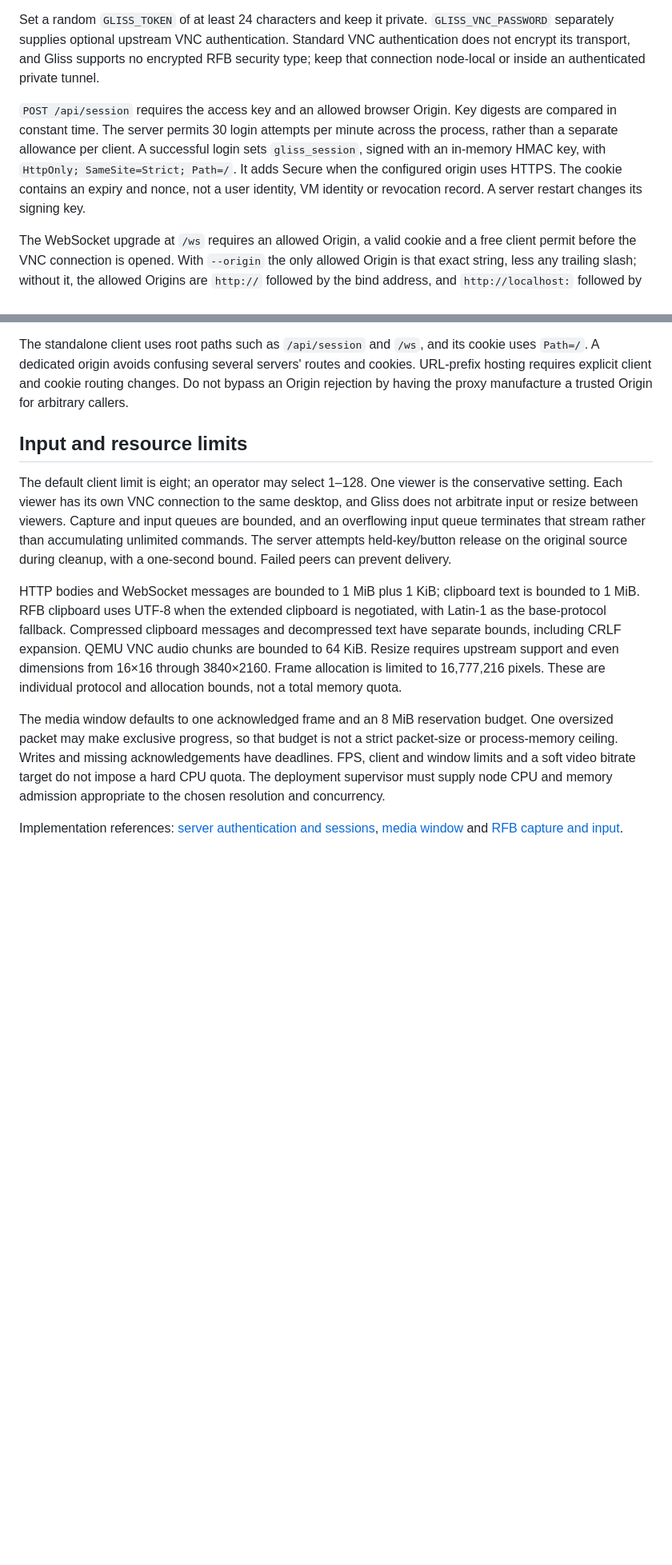
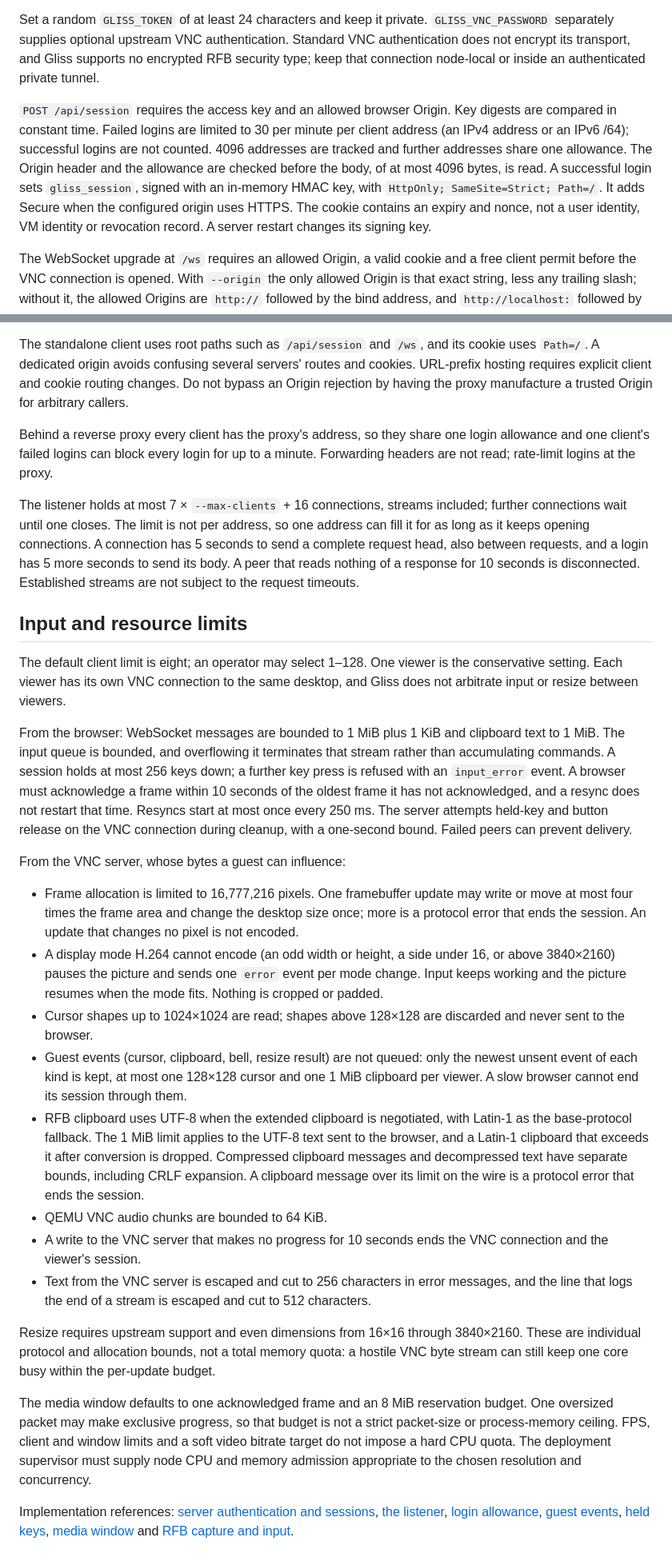
Before and after one commit to lg-epitech/gliss, a Markdown page: docs/security.md, 2 parts joined by grey strips. Shown at 80% size. GitHub-like rendering; blank space fills up the shorter version.

Commit message:
docs(security): state the new resource limits

```diff
--- a/docs/security.md
+++ b/docs/security.md
@@ -13,7 +13,7 @@ The server defaults to plain HTTP on `127.0.0.1:8080`. The operator fixes the VN
 
 Set a random `GLISS_TOKEN` of at least 24 characters and keep it private. `GLISS_VNC_PASSWORD` separately supplies optional upstream VNC authentication. Standard VNC authentication does not encrypt its transport, and Gliss supports no encrypted RFB security type; keep that connection node-local or inside an authenticated private tunnel.
 
-`POST /api/session` requires the access key and an allowed browser Origin. Key digests are compared in constant time. The server permits 30 login attempts per minute across the process, rather than a separate allowance per client. A successful login sets `gliss_session`, signed with an in-memory HMAC key, with `HttpOnly; SameSite=Strict; Path=/`. It adds Secure when the configured origin uses HTTPS. The cookie contains an expiry and nonce, not a user identity, VM identity or revocation record. A server restart changes its signing key.
+`POST /api/session` requires the access key and an allowed browser Origin. Key digests are compared in constant time. Failed logins are limited to 30 per minute per client address (an IPv4 address or an IPv6 /64); successful logins are not counted. 4096 addresses are tracked and further addresses share one allowance. The Origin header and the allowance are checked before the body, of at most 4096 bytes, is read. A successful login sets `gliss_session`, signed with an in-memory HMAC key, with `HttpOnly; SameSite=Strict; Path=/`. It adds Secure when the configured origin uses HTTPS. The cookie contains an expiry and nonce, not a user identity, VM identity or revocation record. A server restart changes its signing key.
 
 The WebSocket upgrade at `/ws` requires an allowed Origin, a valid cookie and a free client permit before the VNC connection is opened. With `--origin` the only allowed Origin is that exact string, less any trailing slash; without it, the allowed Origins are `http://` followed by the bind address, and `http://localhost:` followed by the bind port. Origin matching is an exact browser-request check, not an identity service. `/api/stats` requires the cookie. The viewer assets and `/health`, which reports the server version, are public.
 
@@ -31,12 +31,29 @@ The HTTP listener does not terminate TLS. A non-loopback bind requires an HTTPS
 
 The standalone client uses root paths such as `/api/session` and `/ws`, and its cookie uses `Path=/`. A dedicated origin avoids confusing several servers' routes and cookies. URL-prefix hosting requires explicit client and cookie routing changes. Do not bypass an Origin rejection by having the proxy manufacture a trusted Origin for arbitrary callers.
 
+Behind a reverse proxy every client has the proxy's address, so they share one login allowance and one client's failed logins can block every login for up to a minute. Forwarding headers are not read; rate-limit logins at the proxy.
+
+The listener holds at most 7 × `--max-clients` + 16 connections, streams included; further connections wait until one closes. The limit is not per address, so one address can fill it for as long as it keeps opening connections. A connection has 5 seconds to send a complete request head, also between requests, and a login has 5 more seconds to send its body. A peer that reads nothing of a response for 10 seconds is disconnected. Established streams are not subject to the request timeouts.
+
 ## Input and resource limits
 
-The default client limit is eight; an operator may select 1–128. One viewer is the conservative setting. Each viewer has its own VNC connection to the same desktop, and Gliss does not arbitrate input or resize between viewers. Capture and input queues are bounded, and an overflowing input queue terminates that stream rather than accumulating unlimited commands. The server attempts held-key/button release on the original source during cleanup, with a one-second bound. Failed peers can prevent delivery.
+The default client limit is eight; an operator may select 1–128. One viewer is the conservative setting. Each viewer has its own VNC connection to the same desktop, and Gliss does not arbitrate input or resize between viewers.
 
-HTTP bodies and WebSocket messages are bounded to 1 MiB plus 1 KiB; clipboard text is bounded to 1 MiB. RFB clipboard uses UTF-8 when the extended clipboard is negotiated, with Latin-1 as the base-protocol fallback. Compressed clipboard messages and decompressed text have separate bounds, including CRLF expansion. QEMU VNC audio chunks are bounded to 64 KiB. Resize requires upstream support and even dimensions from 16×16 through 3840×2160. Frame allocation is limited to 16,777,216 pixels. These are individual protocol and allocation bounds, not a total memory quota.
+From the browser: WebSocket messages are bounded to 1 MiB plus 1 KiB and clipboard text to 1 MiB. The input queue is bounded, and overflowing it terminates that stream rather than accumulating commands. A session holds at most 256 keys down; a further key press is refused with an `input_error` event. A browser must acknowledge a frame within 10 seconds of the oldest frame it has not acknowledged, and a resync does not restart that time. Resyncs start at most once every 250 ms. The server attempts held-key and button release on the VNC connection during cleanup, with a one-second bound. Failed peers can prevent delivery.
 
-The media window defaults to one acknowledged frame and an 8 MiB reservation budget. One oversized packet may make exclusive progress, so that budget is not a strict packet-size or process-memory ceiling. Writes and missing acknowledgements have deadlines. FPS, client and window limits and a soft video bitrate target do not impose a hard CPU quota. The deployment supervisor must supply node CPU and memory admission appropriate to the chosen resolution and concurrency.
+From the VNC server, whose bytes a guest can influence:
 
-Implementation references: [server authentication and sessions](../crates/gliss-server/src/main.rs), [media window](../crates/gliss-server/src/scheduler.rs) and [RFB capture and input](../crates/gliss-rfb/src/lib.rs).
+- Frame allocation is limited to 16,777,216 pixels. One framebuffer update may write or move at most four times the frame area and change the desktop size once; more is a protocol error that ends the session. An update that changes no pixel is not encoded.
+- A display mode H.264 cannot encode (an odd width or height, a side under 16, or above 3840×2160) pauses the picture and sends one `error` event per mode change. Input keeps working and the picture resumes when the mode fits. Nothing is cropped or padded.
+- Cursor shapes up to 1024×1024 are read; shapes above 128×128 are discarded and never sent to the browser.
+- Guest events (cursor, clipboard, bell, resize result) are not queued: only the newest unsent event of each kind is kept, at most one 128×128 cursor and one 1 MiB clipboard per viewer. A slow browser cannot end its session through them.
+- RFB clipboard uses UTF-8 when the extended clipboard is negotiated, with Latin-1 as the base-protocol fallback. The 1 MiB limit applies to the UTF-8 text sent to the browser, and a Latin-1 clipboard that exceeds it after conversion is dropped. Compressed clipboard messages and decompressed text have separate bounds, including CRLF expansion. A clipboard message over its limit on the wire is a protocol error that ends the session.
+- QEMU VNC audio chunks are bounded to 64 KiB.
+- A write to the VNC server that makes no progress for 10 seconds ends the VNC connection and the viewer's session.
+- Text from the VNC server is escaped and cut to 256 characters in error messages, and the line that logs the end of a stream is escaped and cut to 512 characters.
+
+Resize requires upstream support and even dimensions from 16×16 through 3840×2160. These are individual protocol and allocation bounds, not a total memory quota: a hostile VNC byte stream can still keep one core busy within the per-update budget.
+
+The media window defaults to one acknowledged frame and an 8 MiB reservation budget. One oversized packet may make exclusive progress, so that budget is not a strict packet-size or process-memory ceiling. FPS, client and window limits and a soft video bitrate target do not impose a hard CPU quota. The deployment supervisor must supply node CPU and memory admission appropriate to the chosen resolution and concurrency.
+
+Implementation references: [server authentication and sessions](../crates/gliss-server/src/main.rs), [the listener](../crates/gliss-server/src/http.rs), [login allowance](../crates/gliss-server/src/logins.rs), [guest events](../crates/gliss-server/src/notices.rs), [held keys](../crates/gliss-server/src/held.rs), [media window](../crates/gliss-server/src/scheduler.rs) and [RFB capture and input](../crates/gliss-rfb/src/lib.rs).
```
Also changed, not shown: docs/architecture.md (+2 -0 lines).
